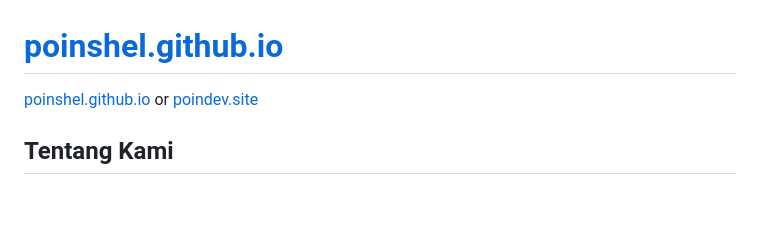
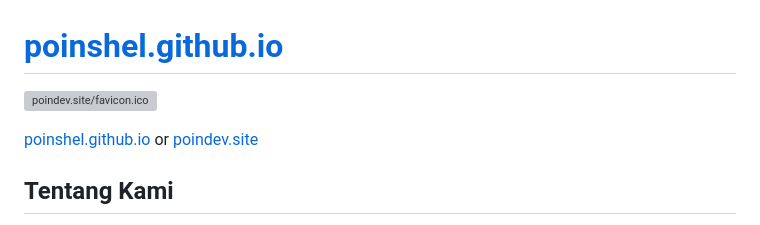
Before and after one commit to Poinshel/poinshel.github.io, a Markdown page: README.md, the part around the change. Drawn GitHub-style; blank space fills up the shorter version; grey boxes are pictures that could not be loaded.

Commit message:
Update README.md
Signed-off-by: poinshel <138586514+Poinshel@users.noreply.github.com>

```diff
--- a/README.md
+++ b/README.md
@@ -1,5 +1,7 @@
 # [poinshel.github.io](https://github.com/Poinshel/poinshel.github.io)
- [poinshel.github.io](https://github.com/Poinshel/poinshel.github.io) or [poindev.site](https://www.poindev.site)
+![poindev.site/favicon.ico](https://www.poindev.site/favicon.ico)
+
+[poinshel.github.io](https://github.com/Poinshel/poinshel.github.io) or [poindev.site](https://www.poindev.site)
 ## Tentang Kami
 poindev.site dikenal sebagai pakar media sosial dan digital marketing di Indonesia. Di tengah kesibukannya, ia masih menyempatkan untuk menulis di blog pribadinya, yaitu Sudut Pandang.
 <ul>
```
